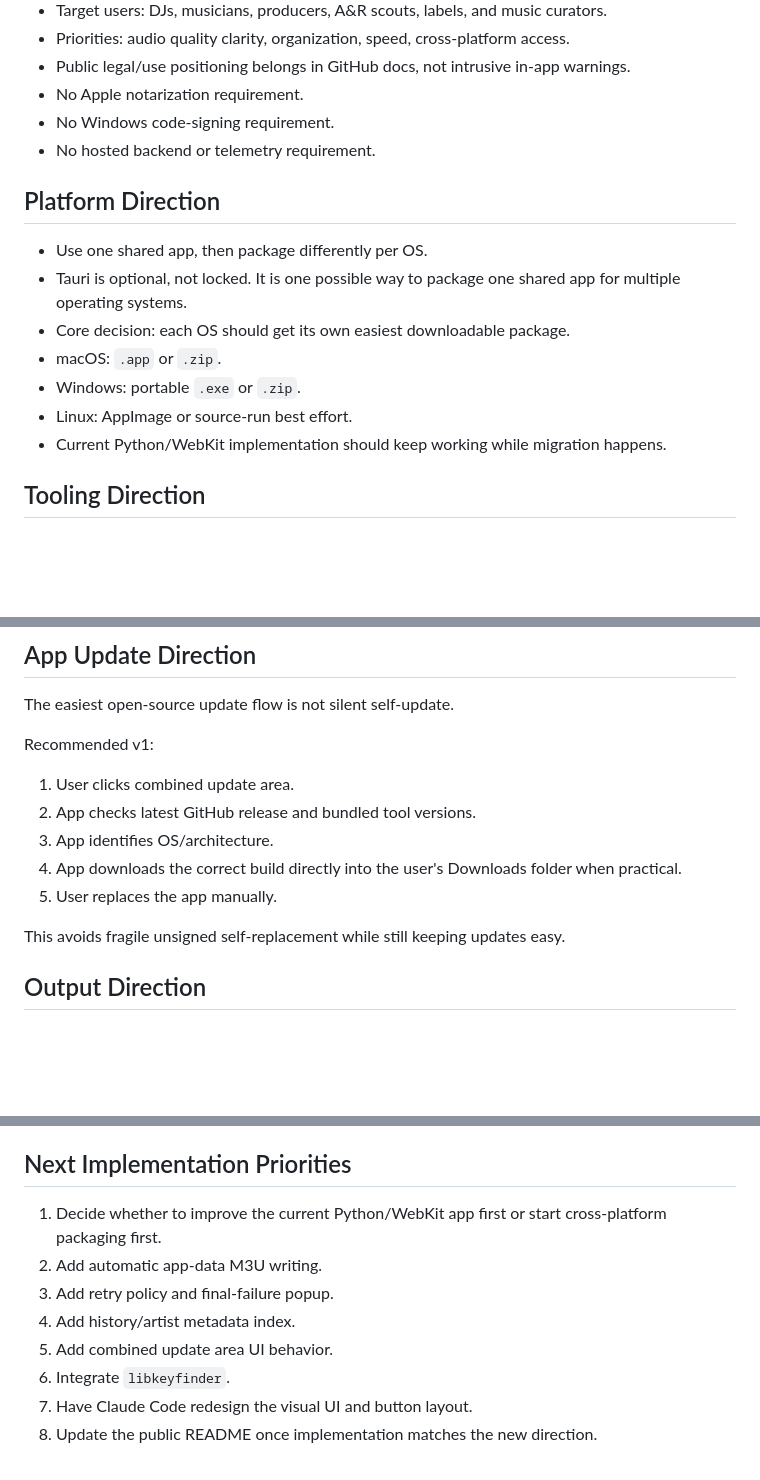
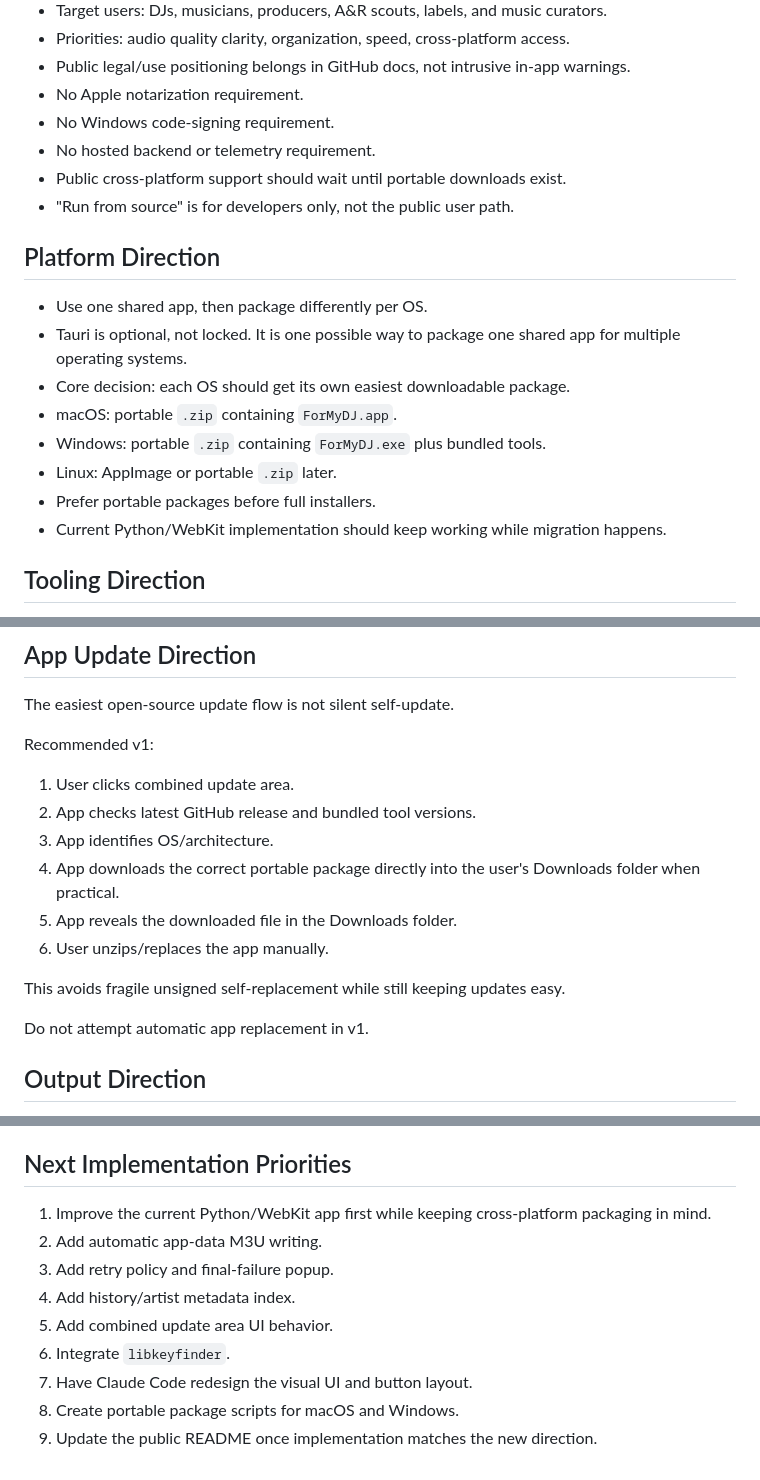
Before and after one commit to vichi7/ForMyDJ, a Markdown page: docs/LOCAL_README.md, 3 parts joined by grey strips. Rendered like a GitHub page; blank space fills up the shorter version.

```diff
--- a/docs/LOCAL_README.md
+++ b/docs/LOCAL_README.md
@@ -21,15 +21,18 @@ Read this before continuing product or implementation work. The public README sh
 - No Apple notarization requirement.
 - No Windows code-signing requirement.
 - No hosted backend or telemetry requirement.
+- Public cross-platform support should wait until portable downloads exist.
+- "Run from source" is for developers only, not the public user path.
 
 ## Platform Direction
 
 - Use one shared app, then package differently per OS.
 - Tauri is optional, not locked. It is one possible way to package one shared app for multiple operating systems.
 - Core decision: each OS should get its own easiest downloadable package.
-- macOS: `.app` or `.zip`.
-- Windows: portable `.exe` or `.zip`.
-- Linux: AppImage or source-run best effort.
+- macOS: portable `.zip` containing `ForMyDJ.app`.
+- Windows: portable `.zip` containing `ForMyDJ.exe` plus bundled tools.
+- Linux: AppImage or portable `.zip` later.
+- Prefer portable packages before full installers.
 - Current Python/WebKit implementation should keep working while migration happens.
 
 ## Tooling Direction
@@ -52,10 +55,13 @@ Recommended v1:
 1. User clicks combined update area.
 2. App checks latest GitHub release and bundled tool versions.
 3. App identifies OS/architecture.
-4. App downloads the correct build directly into the user's Downloads folder when practical.
-5. User replaces the app manually.
+4. App downloads the correct portable package directly into the user's Downloads folder when practical.
+5. App reveals the downloaded file in the Downloads folder.
+6. User unzips/replaces the app manually.
 
 This avoids fragile unsigned self-replacement while still keeping updates easy.
+
+Do not attempt automatic app replacement in v1.
 
 ## Output Direction
 
@@ -107,11 +113,12 @@ This avoids fragile unsigned self-replacement while still keeping updates easy.
 
 ## Next Implementation Priorities
 
-1. Decide whether to improve the current Python/WebKit app first or start cross-platform packaging first.
+1. Improve the current Python/WebKit app first while keeping cross-platform packaging in mind.
 2. Add automatic app-data M3U writing.
 3. Add retry policy and final-failure popup.
 4. Add history/artist metadata index.
 5. Add combined update area UI behavior.
 6. Integrate `libkeyfinder`.
 7. Have Claude Code redesign the visual UI and button layout.
-8. Update the public README once implementation matches the new direction.
+8. Create portable package scripts for macOS and Windows.
+9. Update the public README once implementation matches the new direction.
```
Also changed, not shown: docs/SPEC.md (+14 -8 lines).
